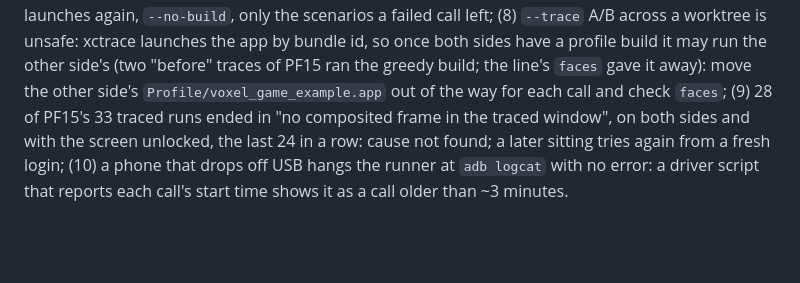
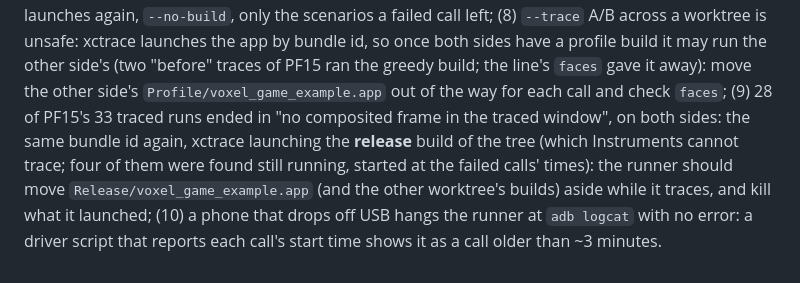
Before and after one commit to fluttely/voxel_game, a Markdown page: docs/VOXEL_PERF_PLAN_2026-09-25.md, the part around the change. Drawn GitHub-style; blank space fills up the shorter version.

Commit message:
docs: why PF15's traced runs failed, xctrace launched the release build
The runs that recorded no composited frame had xctrace resolve the bundle id to the tree's release build, which Instruments cannot trace; four of those processes were still running after the sitting. The note that said the cause was not found now names it and what the runner should do.

```diff
--- a/docs/VOXEL_PERF_PLAN_2026-09-25.md
+++ b/docs/VOXEL_PERF_PLAN_2026-09-25.md
@@ -342,8 +342,10 @@ time, and let the phone cool (under ~33 °C) before a run whose absolute numbers
 launches the app by bundle id, so once both sides have a profile build it may run the other
 side's (two "before" traces of PF15 ran the greedy build; the line's `faces` gave it away):
 move the other side's `Profile/voxel_game_example.app` out of the way for each call and check
-`faces`; (9) 28 of PF15's 33 traced runs ended in "no composited frame in the traced window", on
-both sides and with the screen unlocked, the last 24 in a row: cause not found; a later
-sitting tries again from a fresh login; (10) a phone that
+`faces`; (9) 28 of PF15's 33 traced runs ended in "no composited frame in the traced window",
+on both sides: the same bundle id again, xctrace launching the **release** build of the tree
+(which Instruments cannot trace; four of them were found still running, started at the
+failed calls' times): the runner should move `Release/voxel_game_example.app` (and the other
+worktree's builds) aside while it traces, and kill what it launched; (10) a phone that
 drops off USB hangs the runner at `adb logcat` with no error: a driver script that reports
 each call's start time shows it as a call older than ~3 minutes.
```
